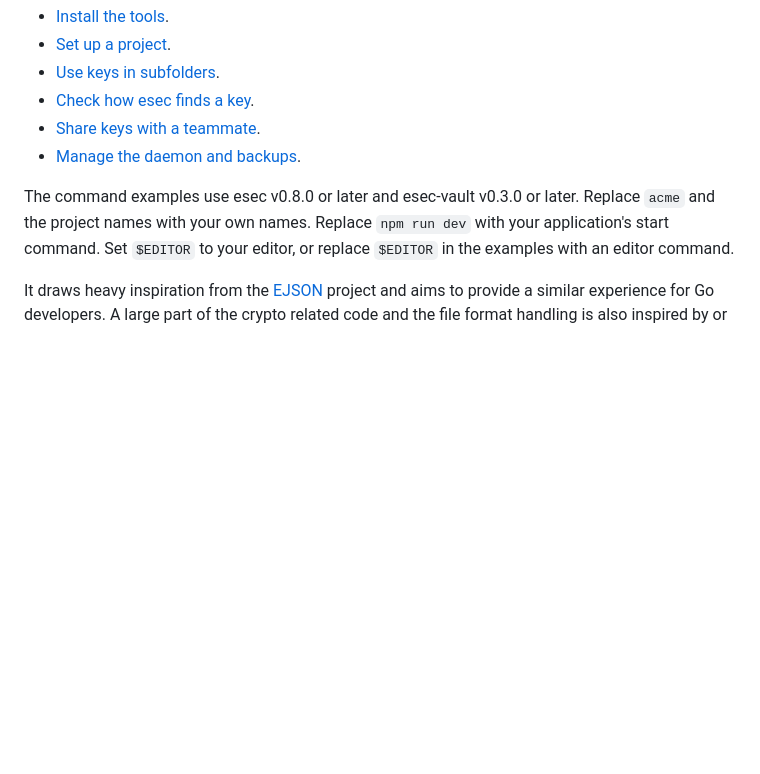
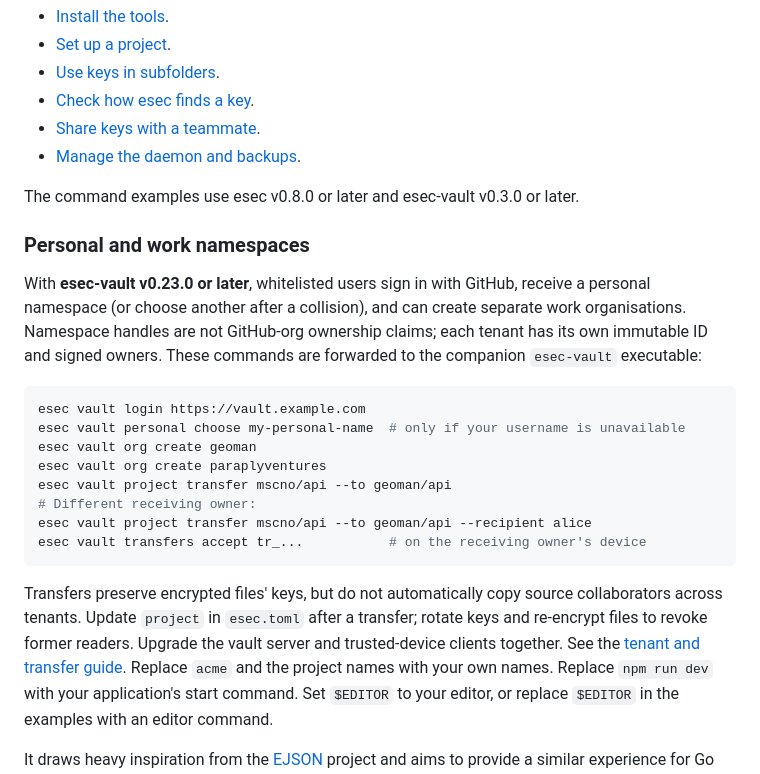
Before and after one commit to mscno/esec, a Markdown page: README.md, the part around the change. Drawn GitHub-style; blank space fills up the shorter version.

Commit message:
docs: explain personal tenants and vault project transfers

````diff
--- a/README.md
+++ b/README.md
@@ -17,6 +17,31 @@ projects, store keys, share keys with other people, and back up keys.
 - [Manage the daemon and backups](https://github.com/mscno/esec-vault#automatic-backups).
 
 The command examples use esec v0.8.0 or later and esec-vault v0.3.0 or later.
+
+### Personal and work namespaces
+
+With **esec-vault v0.23.0 or later**, whitelisted users sign in with GitHub,
+receive a personal namespace (or choose another after a collision), and can
+create separate work organisations. Namespace handles are not GitHub-org
+ownership claims; each tenant has its own immutable ID and signed owners.
+These commands are forwarded to the companion `esec-vault` executable:
+
+```sh
+esec vault login https://vault.example.com
+esec vault personal choose my-personal-name  # only if your username is unavailable
+esec vault org create geoman
+esec vault org create paraplyventures
+esec vault project transfer mscno/api --to geoman/api
+# Different receiving owner:
+esec vault project transfer mscno/api --to geoman/api --recipient alice
+esec vault transfers accept tr_...           # on the receiving owner's device
+```
+
+Transfers preserve encrypted files' keys, but do not automatically copy source
+collaborators across tenants. Update `project` in `esec.toml` after a transfer;
+rotate keys and re-encrypt files to revoke former readers. Upgrade the vault
+server and trusted-device clients together. See the
+[tenant and transfer guide](https://github.com/mscno/esec-vault#personal-and-work-tenants-guarded-server).
 Replace `acme` and the project names with your own names.
 Replace `npm run dev` with your application's start command. Set `$EDITOR` to
 your editor, or replace `$EDITOR` in the examples with an editor command.
````
Also changed, not shown: CHANGELOG.md (+7 -0 lines).
